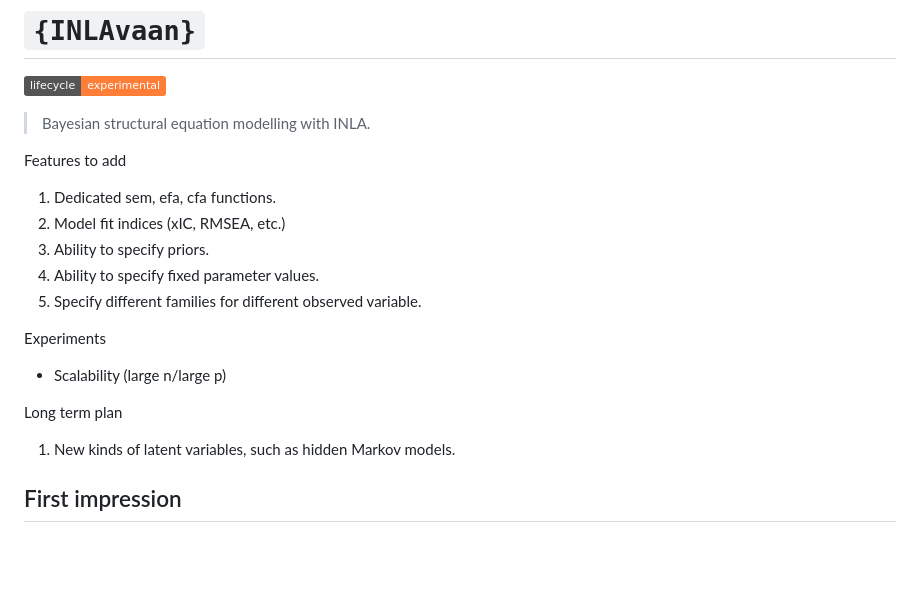
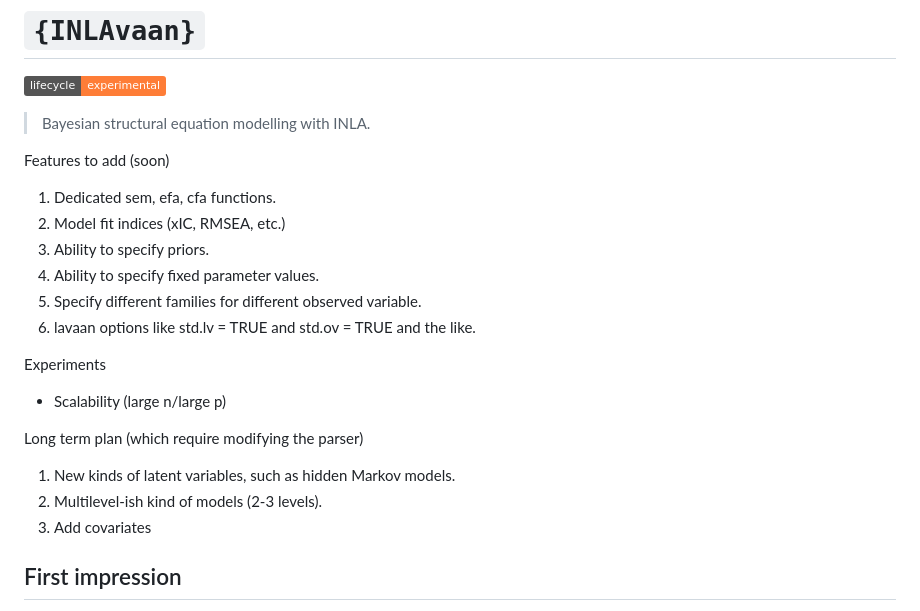
Before and after one commit to haziqj/INLAvaan, a Markdown page: README.md, the part around the change. Drawn GitHub-style; badges without logos; blank space fills up the shorter version.

```diff
--- a/README.md
+++ b/README.md
@@ -11,22 +11,24 @@ experimental](https://img.shields.io/badge/lifecycle-experimental-orange.svg)](h
 
 > Bayesian structural equation modelling with INLA.
 
-Features to add
+Features to add (soon)
 
 1. Dedicated sem, efa, cfa functions.
 2. Model fit indices (xIC, RMSEA, etc.)
 3. Ability to specify priors.
 4. Ability to specify fixed parameter values.
 5. Specify different families for different observed variable.
+6. lavaan options like std.lv = TRUE and std.ov = TRUE and the like.
 
 Experiments
 
 - Scalability (large n/large p)
 
-Long term plan
+Long term plan (which require modifying the parser)
 
 1. New kinds of latent variables, such as hidden Markov models.
-
+2. Multilevel-ish kind of models (2-3 levels).
+3. Add covariates
 
 ## First impression
 
```
